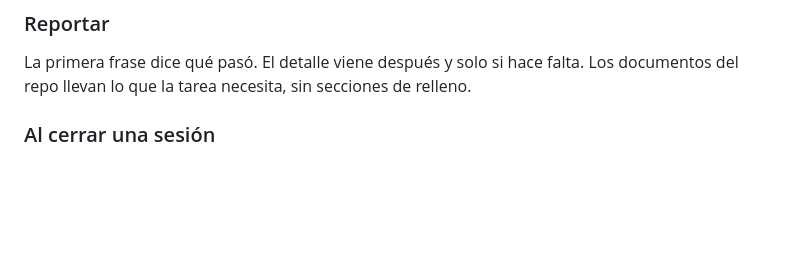
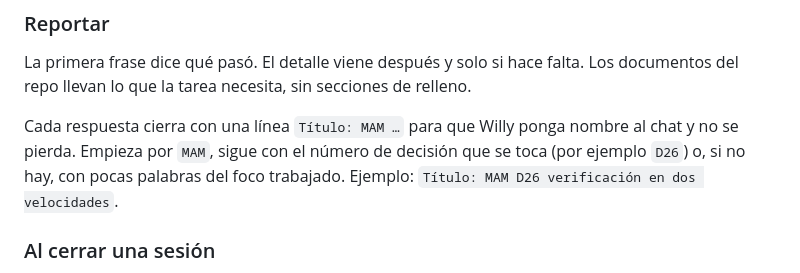
Before and after one commit to willyesposito/mitos-mundo-abierto, a Markdown page: CLAUDE.md, the part around the change. GitHub-like rendering; blank space fills up the shorter version.

Commit message:
Cada respuesta cierra con una línea de título que empieza por MAM
Co-Authored-By: Claude Sonnet 5.5 <noreply@anthropic.com>
Claude-Session: https://claude.ai/code/session_01GQ2iMZiYjJWBdyunMS2Qfo

```diff
--- a/CLAUDE.md
+++ b/CLAUDE.md
@@ -119,6 +119,8 @@ Hecho lo pedido y verificado, parar y reportar. Lo extra (funciones, tests, arch
 
 La primera frase dice qué pasó. El detalle viene después y solo si hace falta. Los documentos del repo llevan lo que la tarea necesita, sin secciones de relleno.
 
+Cada respuesta cierra con una línea `Título: MAM …` para que Willy ponga nombre al chat y no se pierda. Empieza por `MAM`, sigue con el número de decisión que se toca (por ejemplo `D26`) o, si no hay, con pocas palabras del foco trabajado. Ejemplo: `Título: MAM D26 verificación en dos velocidades`.
+
 ### Al cerrar una sesión
 
 - `ROADMAP.md`: marcar la sesión como *construida*. *Validada* la marca solo Willy, cuando la jugadora lo usó.
```
Also changed, not shown: MEMORY.md (+1 -0 lines).
